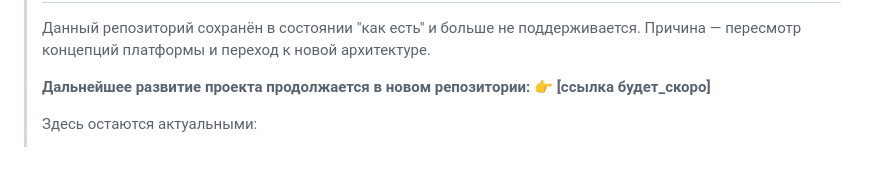
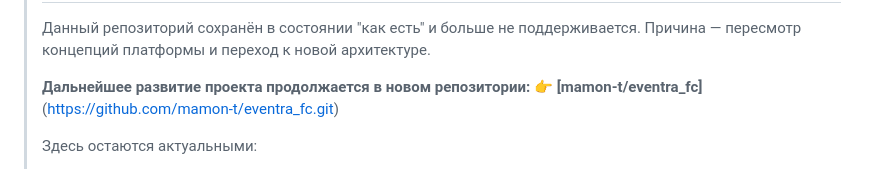
Before and after one commit to mamon-t/2c_platform, a Markdown page: README.md, the part around the change. GitHub-like rendering.

```diff
--- a/README.md
+++ b/README.md
@@ -12,7 +12,7 @@
 > Причина — пересмотр концепций платформы и переход к новой архитектуре.
 >
 > **Дальнейшее развитие проекта продолжается в новом репозитории:**
-> 👉 **[ссылка будет_скоро]**
+> 👉 **[mamon-t/eventra_fc]**(https://github.com/mamon-t/eventra_fc.git)
 >
 > Здесь остаются актуальными:
 > - Историческая документация по архитектуре v1 (метамодель, WASM-плагины, tx_exec)
```
